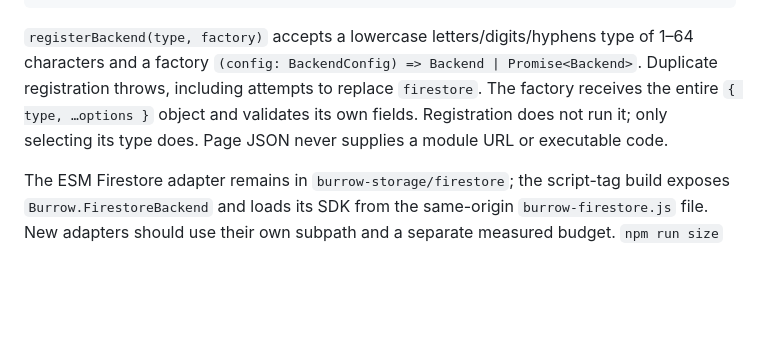
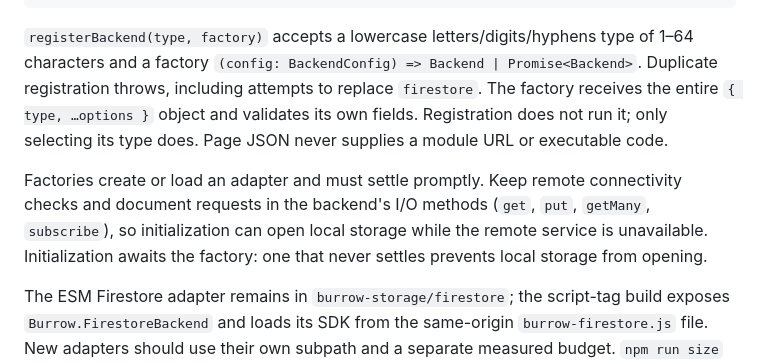
Before and after one commit to Froussios/burrow-storage, a Markdown page: docs/extending.md, the part around the change. GitHub-like rendering; blank space fills up the shorter version.

```diff
--- a/docs/extending.md
+++ b/docs/extending.md
@@ -139,6 +139,12 @@ registration throws, including attempts to replace `firestore`. The factory rece
 entire `{ type, …options }` object and validates its own fields. Registration does not run it;
 only selecting its type does. Page JSON never supplies a module URL or executable code.
 
+Factories create or load an adapter and must settle promptly. Keep remote connectivity
+checks and document requests in the backend's I/O methods (`get`, `put`, `getMany`,
+`subscribe`), so initialization can open local storage while the remote service is
+unavailable. Initialization awaits the factory: one that never settles prevents local
+storage from opening.
+
 The ESM Firestore adapter remains in `burrow-storage/firestore`; the script-tag build exposes
 `Burrow.FirestoreBackend` and loads its SDK from the same-origin `burrow-firestore.js` file.
 New adapters should use their own subpath and a separate measured budget. `npm run size`
```
Also changed, not shown: CHANGELOG.md (+4 -0 lines).
